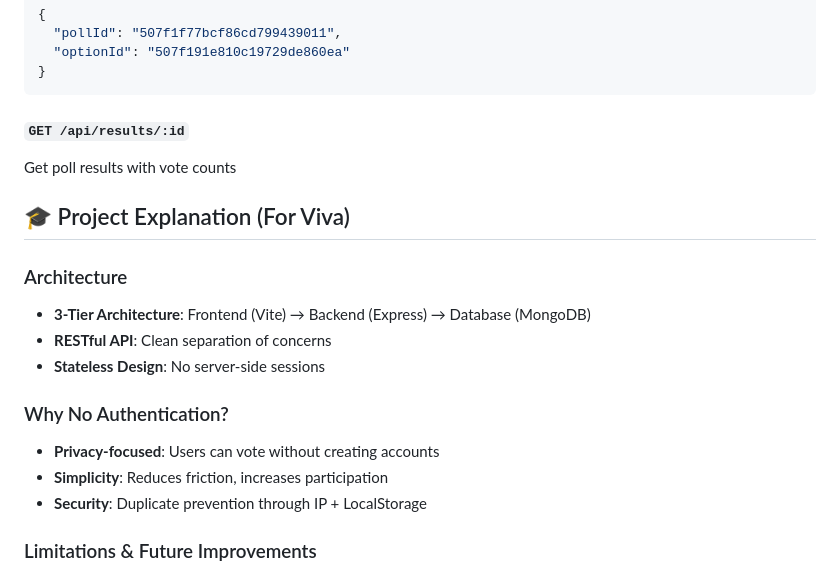
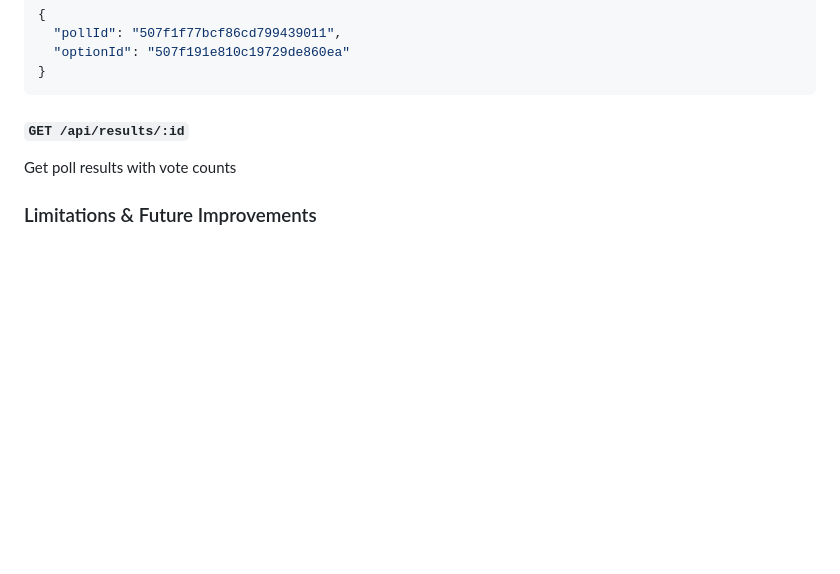
Before and after one commit to Manush-1024/secure-polling-website, a Markdown page: README.md, the part around the change. GitHub-like rendering; blank space fills up the shorter version.

```diff
--- a/README.md
+++ b/README.md
@@ -159,18 +159,6 @@ Submit a vote
 #### `GET /api/results/:id`
 Get poll results with vote counts
 
-## 🎓 Project Explanation (For Viva)
-
-### Architecture
-- **3-Tier Architecture**: Frontend (Vite) → Backend (Express) → Database (MongoDB)
-- **RESTful API**: Clean separation of concerns
-- **Stateless Design**: No server-side sessions
-
-### Why No Authentication?
-- **Privacy-focused**: Users can vote without creating accounts
-- **Simplicity**: Reduces friction, increases participation
-- **Security**: Duplicate prevention through IP + LocalStorage
-
 ### Limitations & Future Improvements
 - **Current**: IP-based prevention can be bypassed with VPN
 - **Future**: Add optional email verification, CAPTCHA, or OAuth
```
